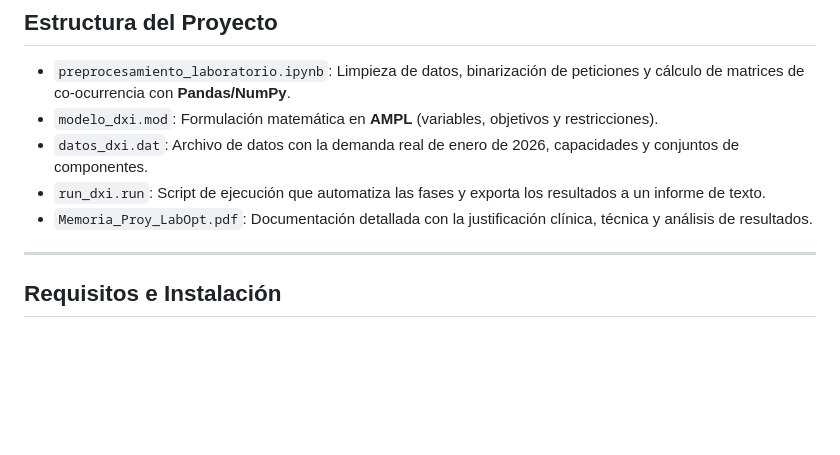
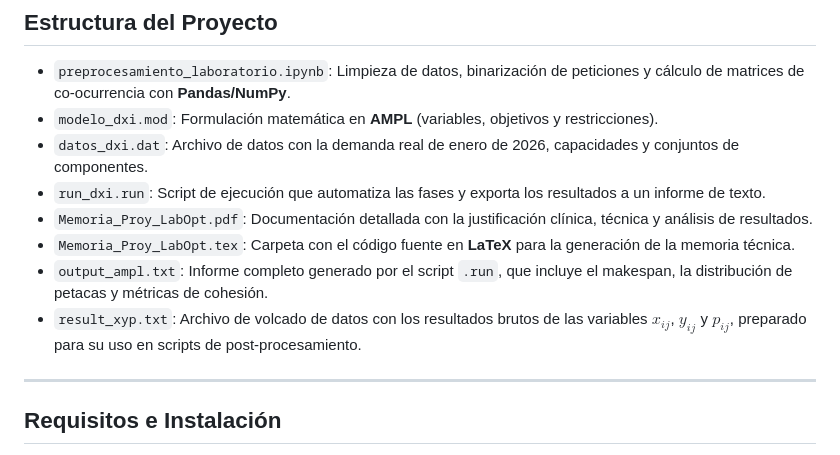
Before and after one commit to raaulsan/Optimizacion_Laboratorio_DXI, a Markdown page: README.md, the part around the change. Rendered like a GitHub page; blank space fills up the shorter version.

```diff
--- a/README.md
+++ b/README.md
@@ -41,6 +41,9 @@ Manteniendo el tiempo óptimo de la Fase 1, el modelo utiliza una **linealizaci
 * `datos_dxi.dat`: Archivo de datos con la demanda real de enero de 2026, capacidades y conjuntos de componentes.
 * `run_dxi.run`: Script de ejecución que automatiza las fases y exporta los resultados a un informe de texto.
 * `Memoria_Proy_LabOpt.pdf`: Documentación detallada con la justificación clínica, técnica y análisis de resultados.
+* `Memoria_Proy_LabOpt.tex`: Carpeta con el código fuente en **LaTeX** para la generación de la memoria técnica.
+* `output_ampl.txt`: Informe completo generado por el script `.run`, que incluye el makespan, la distribución de petacas y métricas de cohesión.
+* `result_xyp.txt`: Archivo de volcado de datos con los resultados brutos de las variables $x_{ij}$, $y_{ij}$ y $p_{ij}$, preparado para su uso en scripts de post-procesamiento.
 
 ---
 
```
